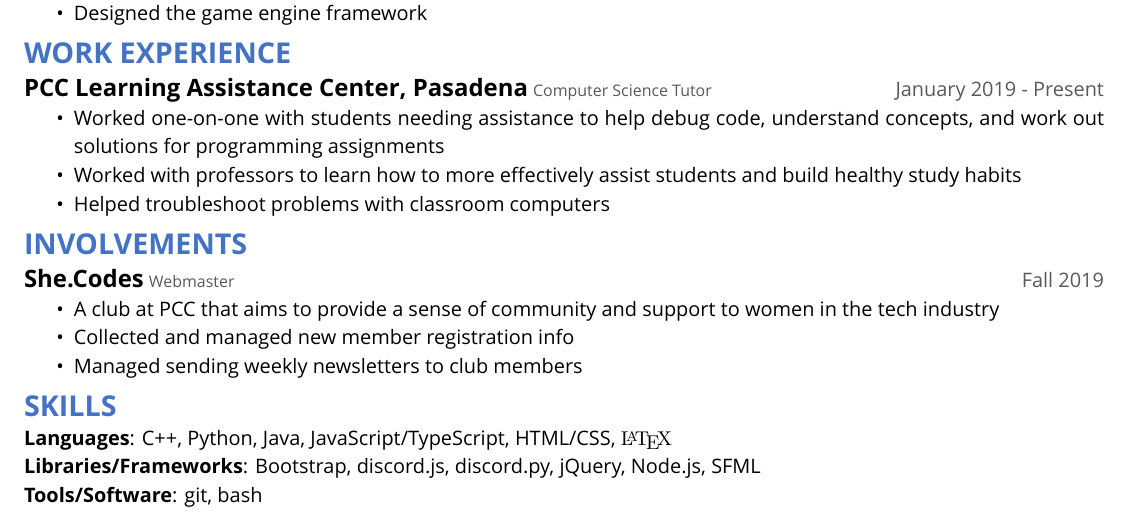
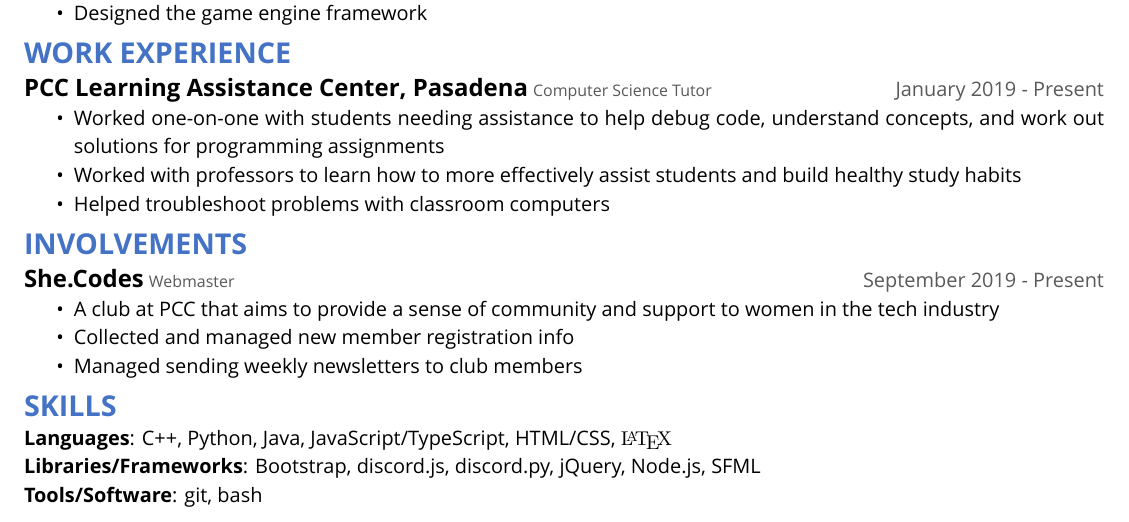
Before and after one commit to jaasonw/resume, a LaTeX CV (files/resume.tex): part of the page, cut so that both start at the same text. Compiled offline with XeLaTeX.

Commit message:
make this more consistent

```diff
--- a/files/resume.tex
+++ b/files/resume.tex
@@ -95,7 +95,7 @@
 
 
 \section*{INVOLVEMENTS}
-\resumesection{She.Codes}{Webmaster}{Fall 2019}
+\resumesection{She.Codes}{Webmaster}{September 2019 - Present}
 \begin{itemize}
     \item A club at PCC that aims to provide a sense of community and support to women in the tech industry
     \item Collected and managed new member registration info
```
Also changed, not shown: files/resume.pdf.
